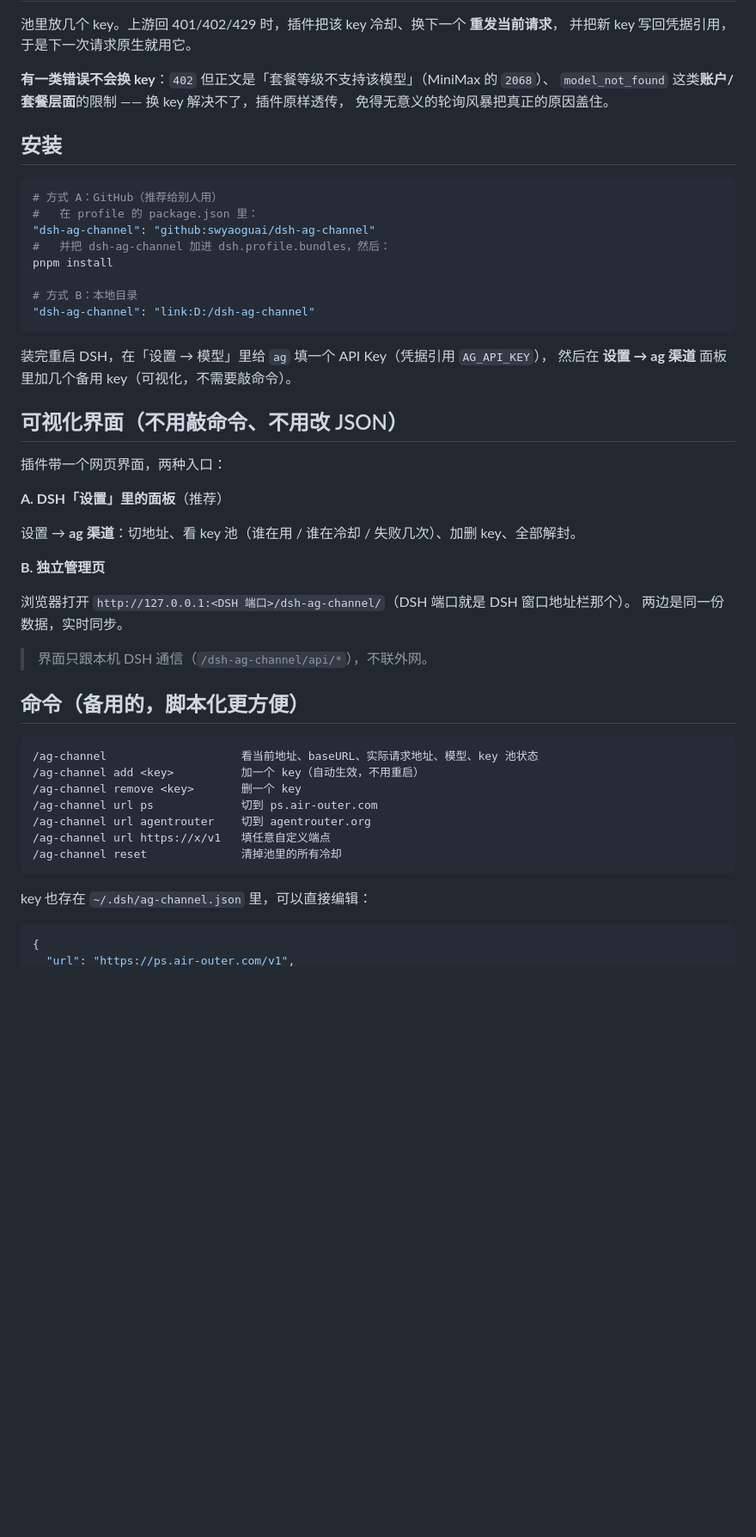
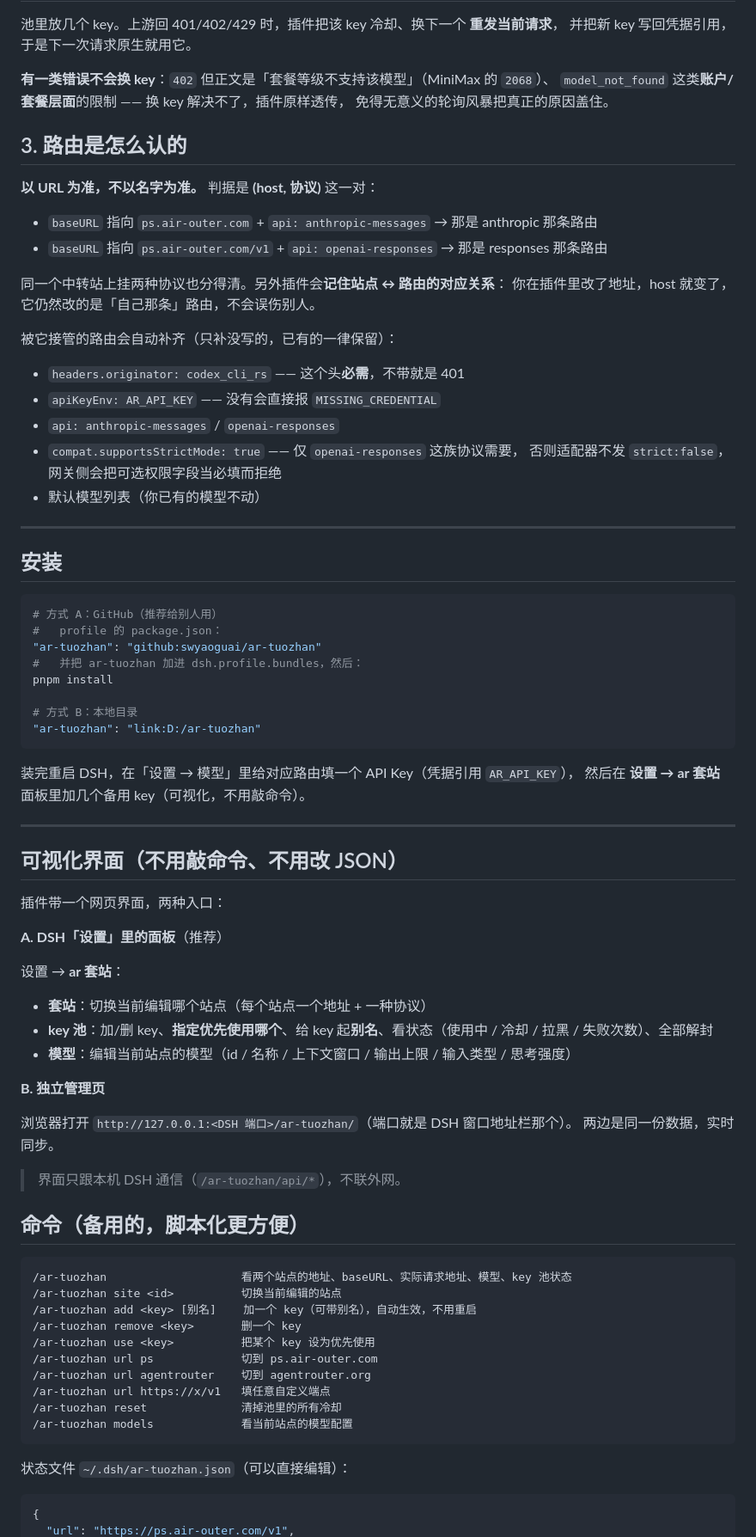
Before and after one commit to swyaoguai/ar-tuozhan, a Markdown page: README.md, the part around one of its changes. Shown at 86% size. Drawn GitHub-style; blank space fills up the shorter version.

Commit message:
docs: 更新 README（双站点、host+协议 认路由、别名、优先 key、compat 自动补）

````diff
--- a/README.md
+++ b/README.md
@@ -43,21 +66,44 @@ ag:
 `model_not_found` 这类**账户/套餐层面**的限制 —— 换 key 解决不了，插件原样透传，
 免得无意义的轮询风暴把真正的原因盖住。
 
+## 3. 路由是怎么认的
+
+**以 URL 为准，不以名字为准。** 判据是 **(host, 协议)** 这一对：
+
+- `baseURL` 指向 `ps.air-outer.com` + `api: anthropic-messages` → 那是 anthropic 那条路由
+- `baseURL` 指向 `ps.air-outer.com/v1` + `api: openai-responses` → 那是 responses 那条路由
+
+同一个中转站上挂两种协议也分得清。另外插件会**记住站点 ↔ 路由的对应关系**：
+你在插件里改了地址，host 就变了，它仍然改的是「自己那条」路由，不会误伤别人。
+
+被它接管的路由会自动补齐（只补没写的，已有的一律保留）：
+
+- `headers.originator: codex_cli_rs` —— 这个头**必需**，不带就是 401
+- `apiKeyEnv: AR_API_KEY` —— 没有会直接报 `MISSING_CREDENTIAL`
+- `api: anthropic-messages` / `openai-responses`
+- `compat.supportsStrictMode: true` —— 仅 `openai-responses` 这族协议需要，
+  否则适配器不发 `strict:false`，网关侧会把可选权限字段当必填而拒绝
+- 默认模型列表（你已有的模型不动）
+
+---
+
 ## 安装
 
 ```bash
 # 方式 A：GitHub（推荐给别人用）
-#   在 profile 的 package.json 里：
-"dsh-ag-channel": "github:swyaoguai/dsh-ag-channel"
-#   并把 dsh-ag-channel 加进 dsh.profile.bundles，然后：
+#   profile 的 package.json：
+"ar-tuozhan": "github:swyaoguai/ar-tuozhan"
+#   并把 ar-tuozhan 加进 dsh.profile.bundles，然后：
 pnpm install
 
 # 方式 B：本地目录
-"dsh-ag-channel": "link:D:/dsh-ag-channel"
+"ar-tuozhan": "link:D:/ar-tuozhan"
 ```
 
-装完重启 DSH，在「设置 → 模型」里给 `ag` 填一个 API Key（凭据引用 `AG_API_KEY`），
-然后在 **设置 → ag 渠道** 面板里加几个备用 key（可视化，不需要敲命令）。
+装完重启 DSH，在「设置 → 模型」里给对应路由填一个 API Key（凭据引用 `AR_API_KEY`），
+然后在 **设置 → ar 套站** 面板里加几个备用 key（可视化，不用敲命令）。
+
+---
 
 ## 可视化界面（不用敲命令、不用改 JSON）
 
@@ -65,28 +111,35 @@ pnpm install
 
 **A. DSH「设置」里的面板**（推荐）
 
-设置 → **ag 渠道**：切地址、看 key 池（谁在用 / 谁在冷却 / 失败几次）、加删 key、全部解封。
+设置 → **ar 套站**：
+
+- **套站**：切换当前编辑哪个站点（每个站点一个地址 + 一种协议）
+- **key 池**：加/删 key、**指定优先使用哪个**、给 key 起**别名**、看状态（使用中 / 冷却 / 拉黑 / 失败次数）、全部解封
+- **模型**：编辑当前站点的模型（id / 名称 / 上下文窗口 / 输出上限 / 输入类型 / 思考强度）
 
 **B. 独立管理页**
 
-浏览器打开 `http://127.0.0.1:<DSH 端口>/dsh-ag-channel/`（DSH 端口就是 DSH 窗口地址栏那个）。
+浏览器打开 `http://127.0.0.1:<DSH 端口>/ar-tuozhan/`（端口就是 DSH 窗口地址栏那个）。
 两边是同一份数据，实时同步。
 
-> 界面只跟本机 DSH 通信（`/dsh-ag-channel/api/*`），不联外网。
+> 界面只跟本机 DSH 通信（`/ar-tuozhan/api/*`），不联外网。
 
 ## 命令（备用的，脚本化更方便）
 
 ```
-/ag-channel                    看当前地址、baseURL、实际请求地址、模型、key 池状态
-/ag-channel add <key>          加一个 key（自动生效，不用重启）
-/ag-channel remove <key>       删一个 key
-/ag-channel url ps             切到 ps.air-outer.com
-/ag-channel url agentrouter    切到 agentrouter.org
-/ag-channel url https://x/v1   填任意自定义端点
-/ag-channel reset              清掉池里的所有冷却
+/ar-tuozhan                    看两个站点的地址、baseURL、实际请求地址、模型、key 池状态
+/ar-tuozhan site <id>          切换当前编辑的站点
+/ar-tuozhan add <key> [别名]    加一个 key（可带别名），自动生效，不用重启
+/ar-tuozhan remove <key>       删一个 key
+/ar-tuozhan use <key>          把某个 key 设为优先使用
+/ar-tuozhan url ps             切到 ps.air-outer.com
+/ar-tuozhan url agentrouter    切到 agentrouter.org
+/ar-tuozhan url https://x/v1   填任意自定义端点
+/ar-tuozhan reset              清掉池里的所有冷却
+/ar-tuozhan models             看当前站点的模型配置
 ```
 
-key 也存在 `~/.dsh/ag-channel.json` 里，可以直接编辑：
+状态文件 `~/.dsh/ar-tuozhan.json`（可以直接编辑）：
 
 ```json
 {
````
Also changed, not shown: other parts of README.md (+51 -19 lines).
